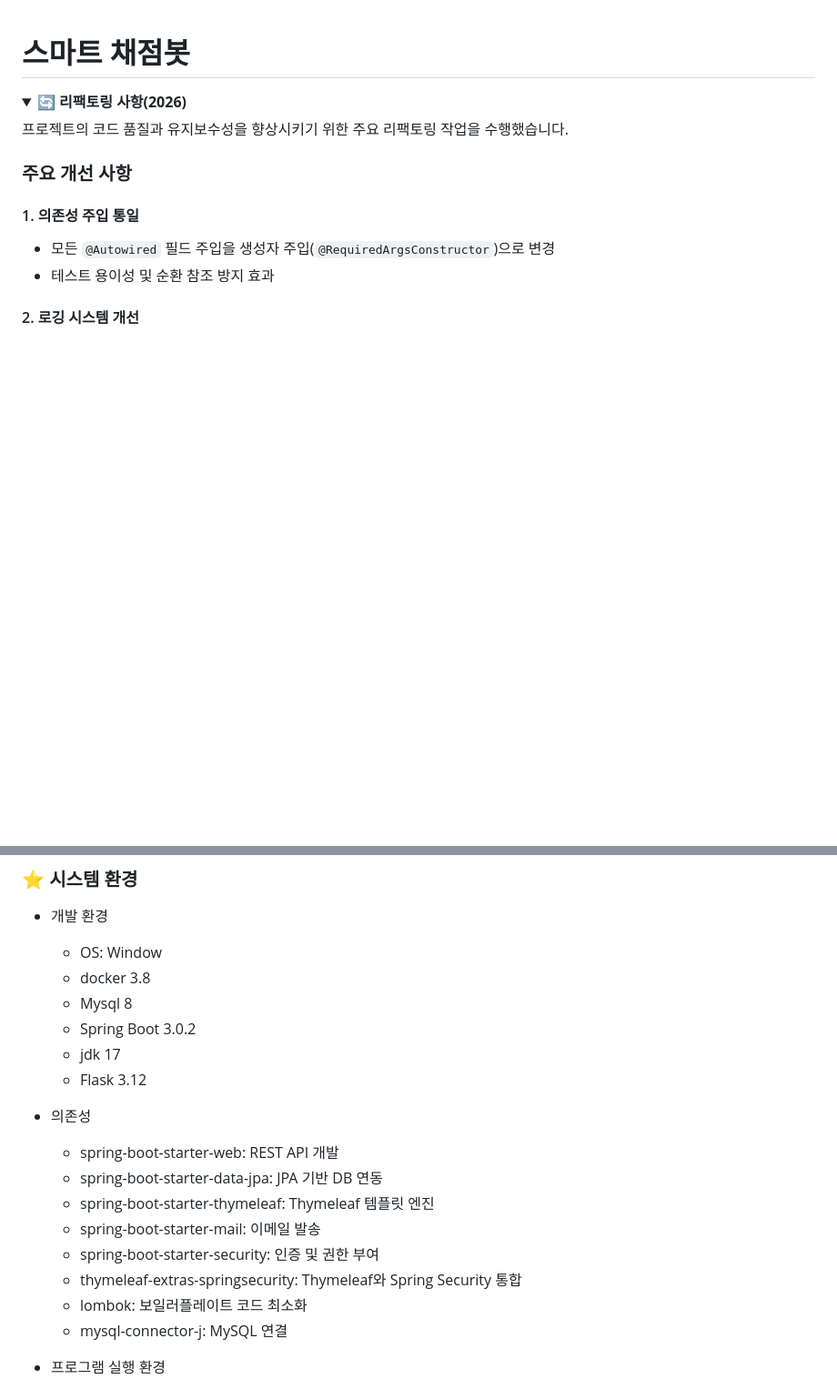
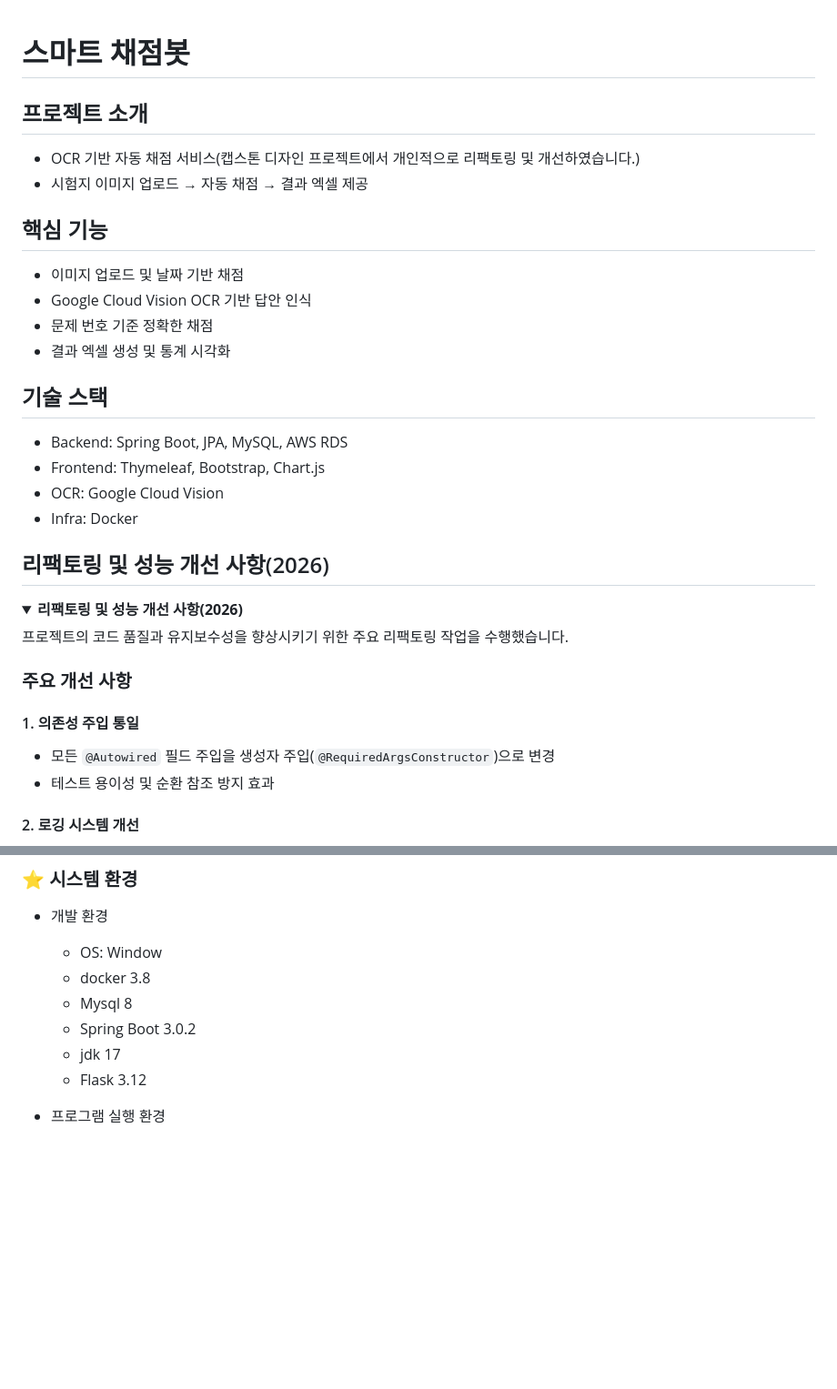
Before and after one commit to kny5579/SmartScoreBot, a Markdown page: README.md, 2 parts joined by grey strips. Shown at 91% size. GitHub-like rendering; folded sections open; blank space fills up the shorter version.

Commit message:
docs: readme 수정

```diff
--- a/README.md
+++ b/README.md
@@ -1,7 +1,24 @@
 # 스마트 채점봇
 
+## 프로젝트 소개
+- OCR 기반 자동 채점 서비스(캡스톤 디자인 프로젝트에서 개인적으로 리팩토링 및 개선하였습니다.)
+- 시험지 이미지 업로드 → 자동 채점 → 결과 엑셀 제공
+
+## 핵심 기능
+- 이미지 업로드 및 날짜 기반 채점
+- Google Cloud Vision OCR 기반 답안 인식
+- 문제 번호 기준 정확한 채점
+- 결과 엑셀 생성 및 통계 시각화
+
+## 기술 스택
+- Backend: Spring Boot, JPA, MySQL, AWS RDS
+- Frontend: Thymeleaf, Bootstrap, Chart.js
+- OCR: Google Cloud Vision
+- Infra: Docker
+
+## 리팩토링 및 성능 개선 사항(2026)
 <details>
-<summary><b>🔄 리팩토링 사항(2026)</b></summary>
+<summary><b>리팩토링 및 성능 개선 사항(2026)</b></summary>
 
 프로젝트의 코드 품질과 유지보수성을 향상시키기 위한 주요 리팩토링 작업을 수행했습니다.
 
@@ -325,17 +365,6 @@ OCR 엔진 : OpenCV를 활용한 이미지 전처리 과정을 거쳐 tensorflow
     * jdk 17
     * Flask 3.12
 
-* 의존성
-  - spring-boot-starter-web: REST API 개발
-  - spring-boot-starter-data-jpa: JPA 기반 DB 연동
-  - spring-boot-starter-thymeleaf: Thymeleaf 템플릿 엔진
-  - spring-boot-starter-mail: 이메일 발송
-  - spring-boot-starter-security: 인증 및 권한 부여
-  - thymeleaf-extras-springsecurity: Thymeleaf와 Spring Security 통합
-  - lombok: 보일러플레이트 코드 최소화
-  - mysql-connector-j: MySQL 연결
-
-
 
 * 프로그램 실행 환경
     * Docker container에서 실행
```
Also changed, not shown: other parts of README.md (+27 -2 lines).
